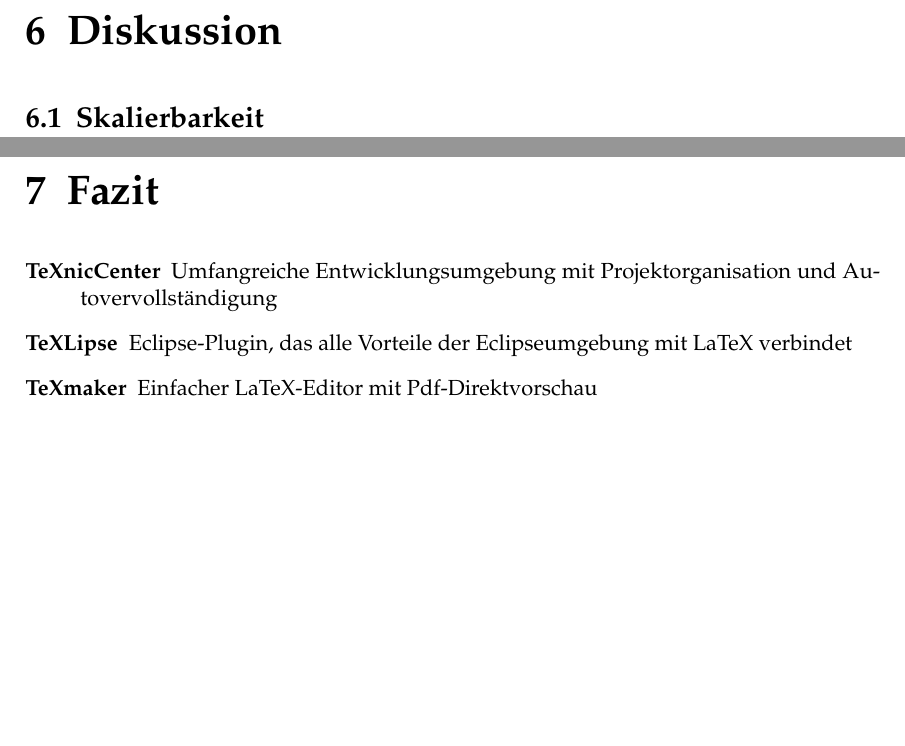
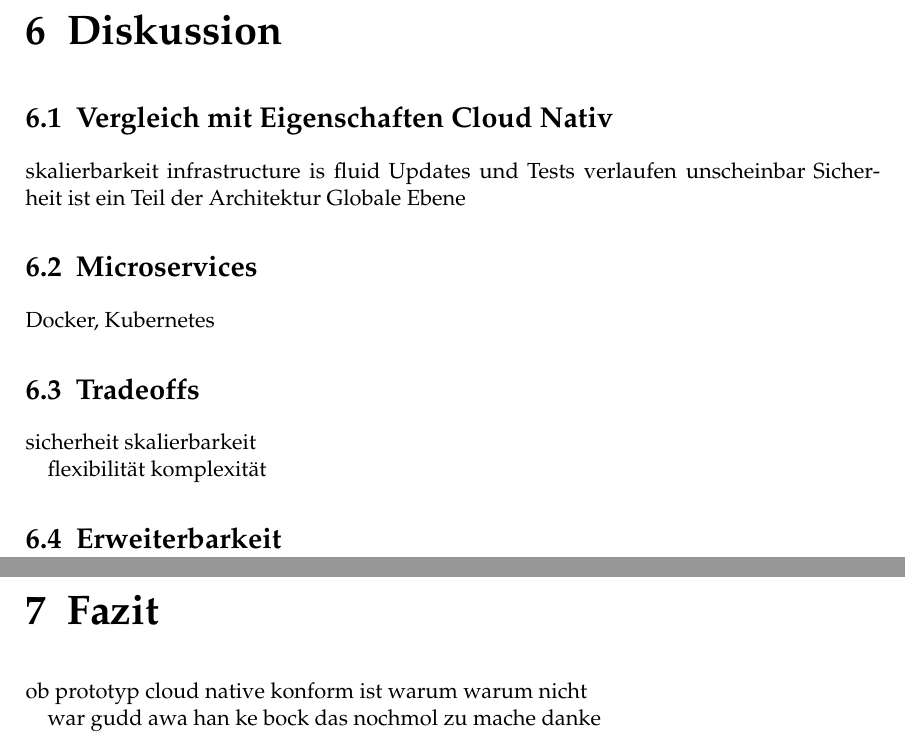
Before and after one commit to tglaes/CloudNative, a LaTeX thesis (Ausarbeitung/htwsaar-i-mst-vorlage.tex, which reads Ausarbeitung/Chapters/Diskussion.tex, Ausarbeitung/Chapters/Fazit.tex): two parts of pages 33 and 35 of 47, joined at a grey line, cut so that both start at the same text, the shorter picture padded with empty space. Compiled offline with pdfLaTeX.

Commit message:
ausarbeitung

```diff
--- a/Ausarbeitung/Chapters/Diskussion.tex
+++ b/Ausarbeitung/Chapters/Diskussion.tex
@@ -3,4 +3,19 @@
 %=========================================
 \chapter{Diskussion}
 
-\section{Skalierbarkeit}
+\section{Vergleich mit Eigenschaften Cloud Nativ}
+skalierbarkeit
+infrastructure is fluid
+Updates und Tests verlaufen unscheinbar
+Sicherheit ist ein Teil der Architektur
+Globale Ebene
+
+\section{Microservices}
+ Docker, Kubernetes
+
+\section{Tradeoffs}
+sicherheit skalierbarkeit
+
+flexibilität komplexität
+
+\section{Erweiterbarkeit}
--- a/Ausarbeitung/Chapters/Fazit.tex
+++ b/Ausarbeitung/Chapters/Fazit.tex
@@ -3,8 +3,7 @@
 %=========================================
 \chapter{Fazit}
 
-\begin{description}
-	\item [TeXnicCenter] Umfangreiche Entwicklungsumgebung mit Projektorganisation und Autovervollständigung
-	\item [TeXLipse] Eclipse-Plugin, das alle Vorteile der Eclipseumgebung mit LaTeX verbindet
-	\item [TeXmaker] Einfacher LaTeX-Editor mit Pdf-Direktvorschau
-\end{description}
+ob prototyp cloud native konform ist
+warum warum nicht
+
+war gudd awa han ke bock das nochmol zu mache danke
```
Also changed, not shown: Ausarbeitung/Chapters/CloudNativeDefinition.tex (+4 -5 lines), Ausarbeitung/Chapters/Einleitung.tex (+7 -0 lines), Ausarbeitung/FrontBackmatter/Abstract.tex (+4 -0 lines), Ausarbeitung/htwsaar-i-mst-vorlage.pdf, 1 other file.
